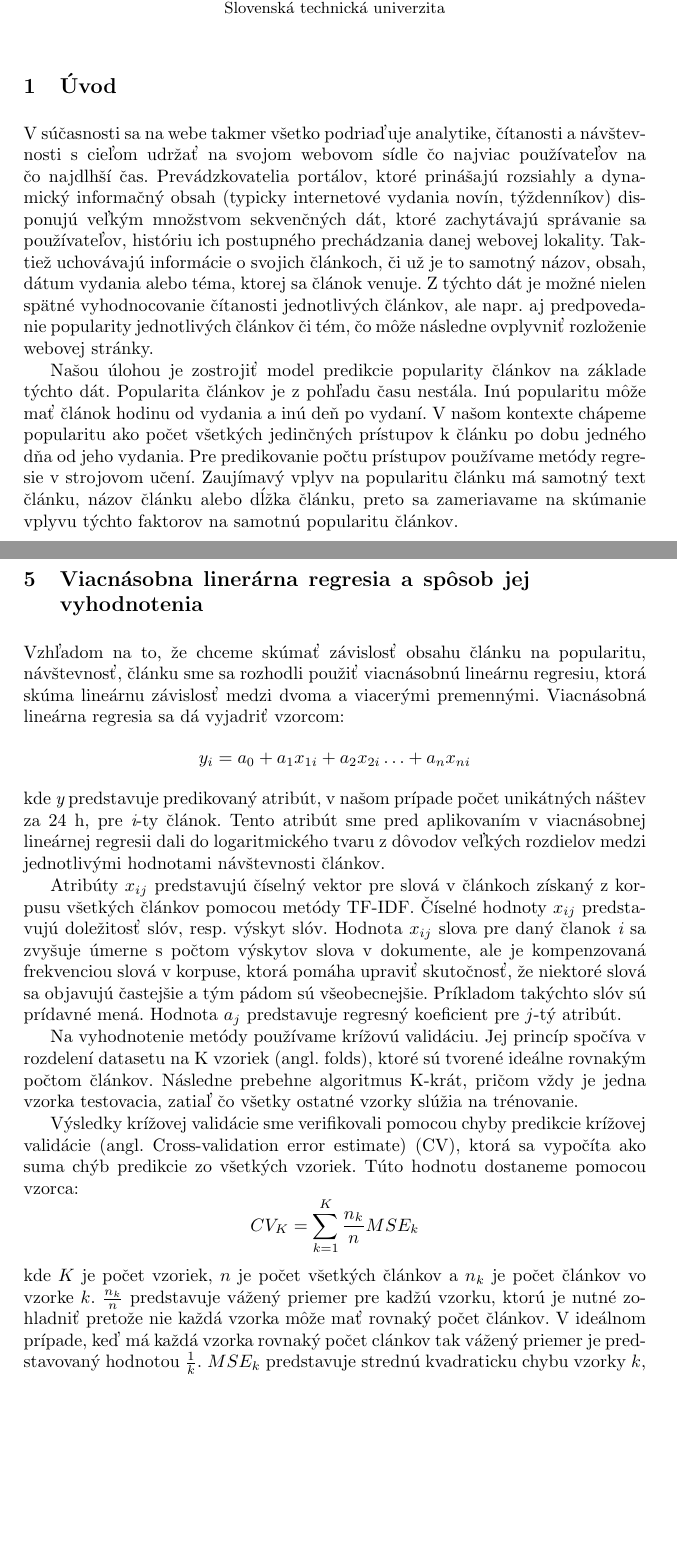
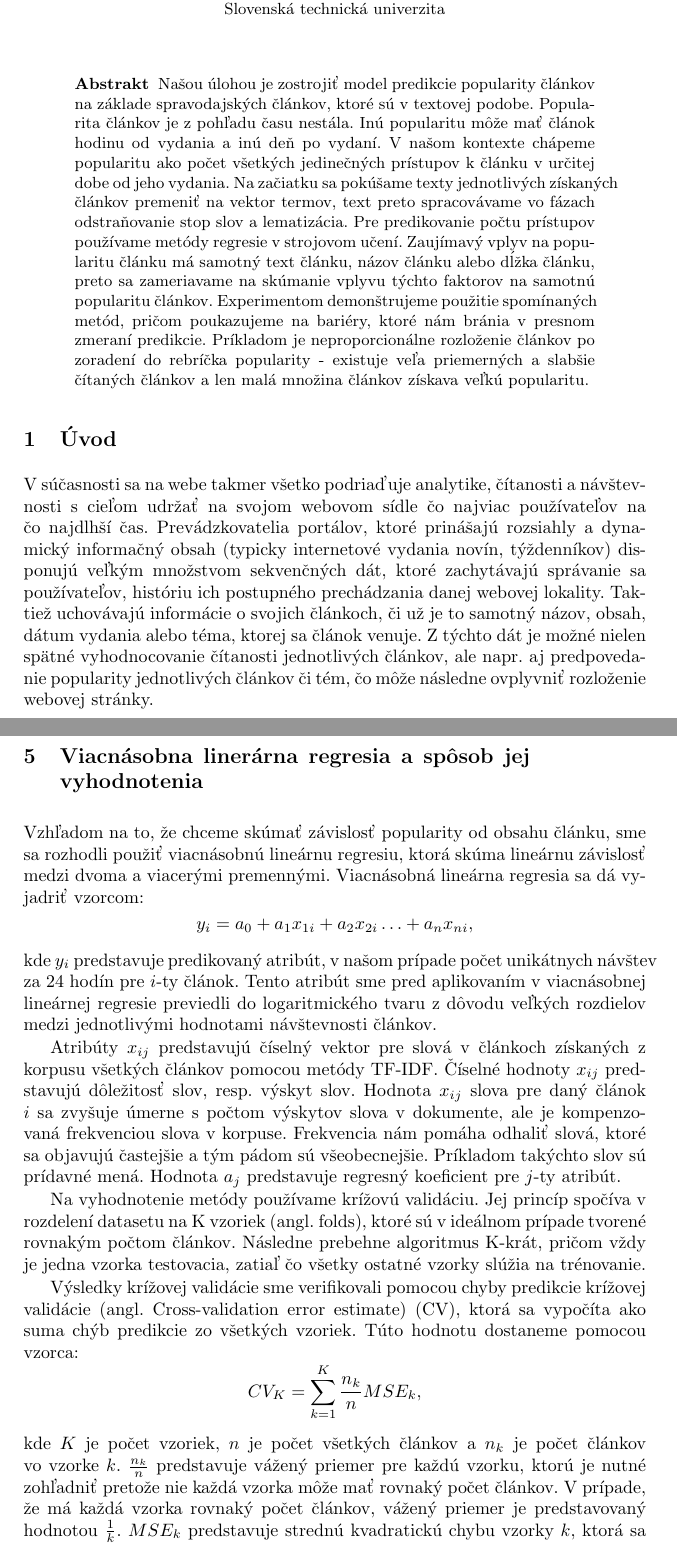
Before and after one commit to PeterUherek/objavovanie, a LaTeX paper (spravy/oz_sprava3.tex): two parts of pages 1 and 4 of 6 before the commit and two parts of pages 1 and 4 of 5 after it, joined at a grey line, cut so that both start at the same text, the shorter picture padded with empty space. Compiled offline with pdfLaTeX.

Commit message:
abstract

```diff
--- a/spravy/oz_sprava3.tex
+++ b/spravy/oz_sprava3.tex
@@ -37,7 +37,16 @@
 Slovenská technická univerzita}
 \authorrunning{Predikcia popularity článkov}
 \maketitle
-
+\begin{abstract}
+  Našou úlohou je zostrojiť model predikcie popularity článkov na základe spravodajských článkov, ktoré sú v textovej podobe.
+  Popularita článkov je z pohľadu času nestála. Inú popularitu môže mať článok hodinu od vydania a inú deň po vydaní.
+  V našom kontexte chápeme popularitu ako počet všetkých jedinečných prístupov k článku v určitej dobe od jeho vydania.
+  Na začiatku sa pokúšame texty jednotlivých získaných článkov premeniť na vektor termov, text preto spracovávame vo fázach odstraňovanie stop slov a lematizácia.
+  Pre predikovanie počtu prístupov používame metódy regresie v strojovom učení.
+  Zaujímavý vplyv na popularitu článku má samotný text článku, názov článku alebo dĺžka článku, preto sa zameriavame na skúmanie vplyvu týchto faktorov na samotnú popularitu článkov.
+  Experimentom demonštrujeme použitie spomínaných metód, pričom poukazujeme na bariéry, ktoré nám bránia v presnom zmeraní predikcie.
+  Príkladom je neproporcionálne rozloženie článkov po zoradení do rebríčka popularity - existuje veľa priemerných a slabšie čítaných článkov a len malá množina článkov získava veľkú popularitu.
+\end{abstract}
 
 \section{Úvod}
   V súčasnosti sa na webe takmer všetko podriaďuje analytike, čítanosti a
@@ -52,11 +61,5 @@ nielen spätné vyhodnocovanie čítanosti jednotlivých článkov, ale napr. aj
 predpovedanie popularity jednotlivých článkov či tém, čo môže následne ovplyvniť
 rozloženie webovej stránky.
 
-Našou úlohou je zostrojiť model predikcie popularity článkov na základe týchto dát.
-Popularita článkov je z pohľadu času nestála. Inú popularitu môže mať článok hodinu od vydania a inú deň po vydaní.
-V našom kontexte chápeme popularitu ako počet všetkých jedinčných prístupov k článku po dobu jedného dňa od jeho vydania.
-Pre predikovanie počtu prístupov používame metódy regresie v strojovom učení.
-Zaujímavý vplyv na popularitu článku má samotný text článku, názov článku alebo dĺžka článku, preto sa zameriavame na skúmanie vplyvu týchto faktorov na samotnú popularitu článkov.
-
 \section{Opis dát}
 V rámci diplomovej práce sme od vedúceho obdržali z časti predspracované dáta z 15-dňového dumpu internetového vydania denníka SME.
@@ -144,19 +148,19 @@ Z optimalizačných dôvodov sme si počty vypočítali a pripísali do nového
 
 \section{Viacnásobna linerárna regresia a spôsob jej vyhodnotenia}
 %    DM metódy: stručný opis, zdôvodnenie výberu
-Vzhľadom na to, že chceme skúmať závislosť obsahu článku na popularitu, návštevnosť, článku sme sa rozhodli použiť viacnásobnú lineárnu regresiu, ktorá skúma lineárnu závislosť medzi dvoma a viacerými premennými. Viacnásobná lineárna regresia sa dá vyjadriť vzorcom:
+Vzhľadom na to, že chceme skúmať závislosť popularity od obsahu článku, sme sa rozhodli použiť viacnásobnú lineárnu regresiu, ktorá skúma lineárnu závislosť medzi dvoma a viacerými premennými. Viacnásobná lineárna regresia sa dá vyjadriť vzorcom:
 \begin{displaymath}
-y_i = a_0 + a_1x_{1i} +  a_2x_{2i} \ldots + a_nx_{ni}
+y_i = a_0 + a_1x_{1i} +  a_2x_{2i} \ldots + a_nx_{ni},
 \end{displaymath}
-kde {\em y} predstavuje predikovaný atribút, v našom prípade počet unikátných náštev za 24 h, pre {\em i}-ty článok. Tento atribút sme pred aplikovaním v viacnásobnej lineárnej regresii dali do logaritmického tvaru z dôvodov veľkých rozdielov medzi jednotlivými hodnotami návštevnosti článkov.
+kde $y_{i}$ predstavuje predikovaný atribút, v našom prípade počet unikátnych návštev za 24 hodín pre $i$-ty článok. Tento atribút sme pred aplikovaním v viacnásobnej lineárnej regresie previedli do logaritmického tvaru z dôvodu veľkých rozdielov medzi jednotlivými hodnotami návštevnosti článkov.
 
-Atribúty $x_{ij}$ predstavujú číselný vektor pre slová v článkoch získaný z korpusu všetkých článkov pomocou metódy TF-IDF. Číselné hodnoty $x_{ij}$ predstavujú doležitosť slóv, resp. výskyt slóv. Hodnota $x_{ij}$ slova pre daný članok {\em i} sa zvyšuje úmerne s počtom výskytov slova v dokumente, ale je kompenzovaná frekvenciou slová v korpuse, ktorá pomáha upraviť skutočnosť, že niektoré slová sa objavujú častejšie a tým pádom sú všeobecnejšie. Príkladom takýchto slóv sú prídavné mená. Hodnota $a_j$ predstavuje regresný koeficient pre $j$-tý atribút.
+Atribúty $x_{ij}$ predstavujú číselný vektor pre slová v článkoch získaných z korpusu všetkých článkov pomocou metódy TF-IDF. Číselné hodnoty $x_{ij}$ predstavujú dôležitosť slov, resp. výskyt slov. Hodnota $x_{ij}$ slova pre daný článok $i$ sa zvyšuje úmerne s počtom výskytov slova v dokumente, ale je kompenzovaná frekvenciou slova v korpuse. Frekvencia nám pomáha odhaliť slová, ktoré sa objavujú častejšie a tým pádom sú všeobecnejšie. Príkladom takýchto slov sú prídavné mená. Hodnota $a_j$ predstavuje regresný koeficient pre $j$-ty atribút.
 
-Na vyhodnotenie metódy používame krížovú validáciu. Jej princíp spočíva v rozdelení datasetu na K vzoriek (angl. folds), ktoré sú tvorené ideálne rovnakým počtom článkov. Následne prebehne algoritmus K-krát, pričom vždy je jedna vzorka testovacia, zatiaľ čo všetky ostatné vzorky slúžia na trénovanie.
+Na vyhodnotenie metódy používame krížovú validáciu. Jej princíp spočíva v rozdelení datasetu na K vzoriek (angl. folds), ktoré sú v ideálnom prípade tvorené rovnakým počtom článkov. Následne prebehne algoritmus K-krát, pričom vždy je jedna vzorka testovacia, zatiaľ čo všetky ostatné vzorky slúžia na trénovanie.
 
 Výsledky krížovej validácie sme verifikovali pomocou chyby predikcie krížovej validácie (angl. Cross-validation error estimate) (CV), ktorá sa vypočíta ako suma chýb predikcie zo všetkých vzoriek. Túto hodnotu dostaneme pomocou vzorca:
 \begin{displaymath}
-CV_K = \sum_{k=1}^K \frac{n_k}{n} MSE_k
+CV_K = \sum_{k=1}^K \frac{n_k}{n} MSE_k,
 \end{displaymath}
-kde $K$ je počet vzoriek, $n$ je počet všetkých článkov a $n_k$ je počet článkov vo vzorke $k$. $\frac{n_k}{n}$ predstavuje vážený priemer pre kadžú vzorku, ktorú je nutné zohladniť pretože nie každá vzorka môže mať rovnaký počet článkov. V ideálnom prípade, keď má každá vzorka rovnaký počet clánkov tak vážený priemer je predstavovaný hodnotou $\frac{1}{k}$. $MSE_k$ predstavuje strednú kvadraticku chybu vzorky $k$, ktorá sa vypočíta pomocou vzorca:
+kde $K$ je počet vzoriek, $n$ je počet všetkých článkov a $n_k$ je počet článkov vo vzorke $k$. $\frac{n_k}{n}$ predstavuje vážený priemer pre každú vzorku, ktorú je nutné zohľadniť pretože nie každá vzorka môže mať rovnaký počet článkov. V prípade, že má každá vzorka rovnaký počet článkov, vážený priemer je predstavovaný hodnotou $\frac{1}{k}$. $MSE_k$ predstavuje strednú kvadratickú chybu vzorky $k$, ktorá sa vypočíta pomocou vzorca:
 \begin{displaymath}
```
Also changed, not shown: spravy/podiel_prace.tex (added, +15 -0 lines), spravy/oz_sprava3.tex (30 more changed lines).
